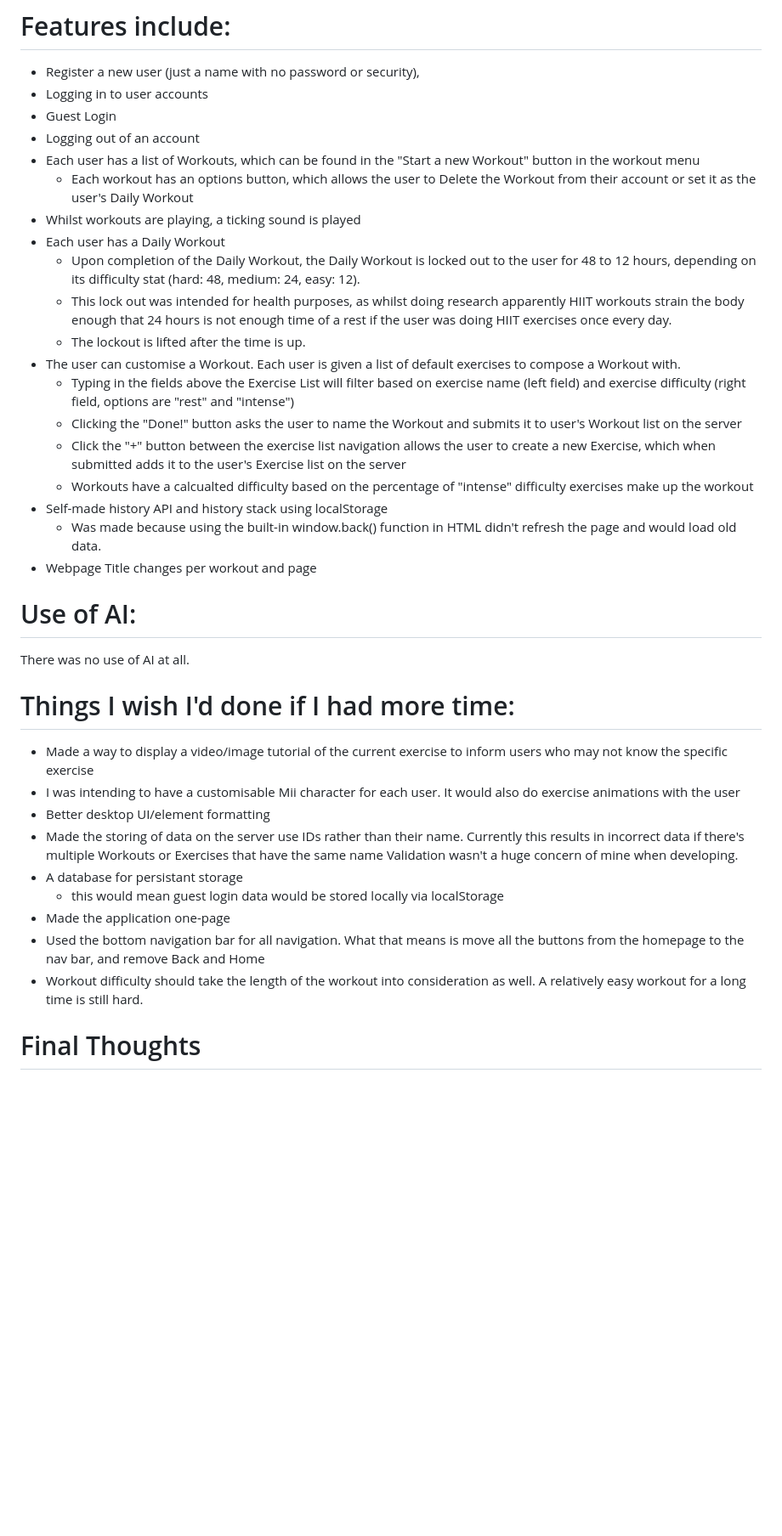
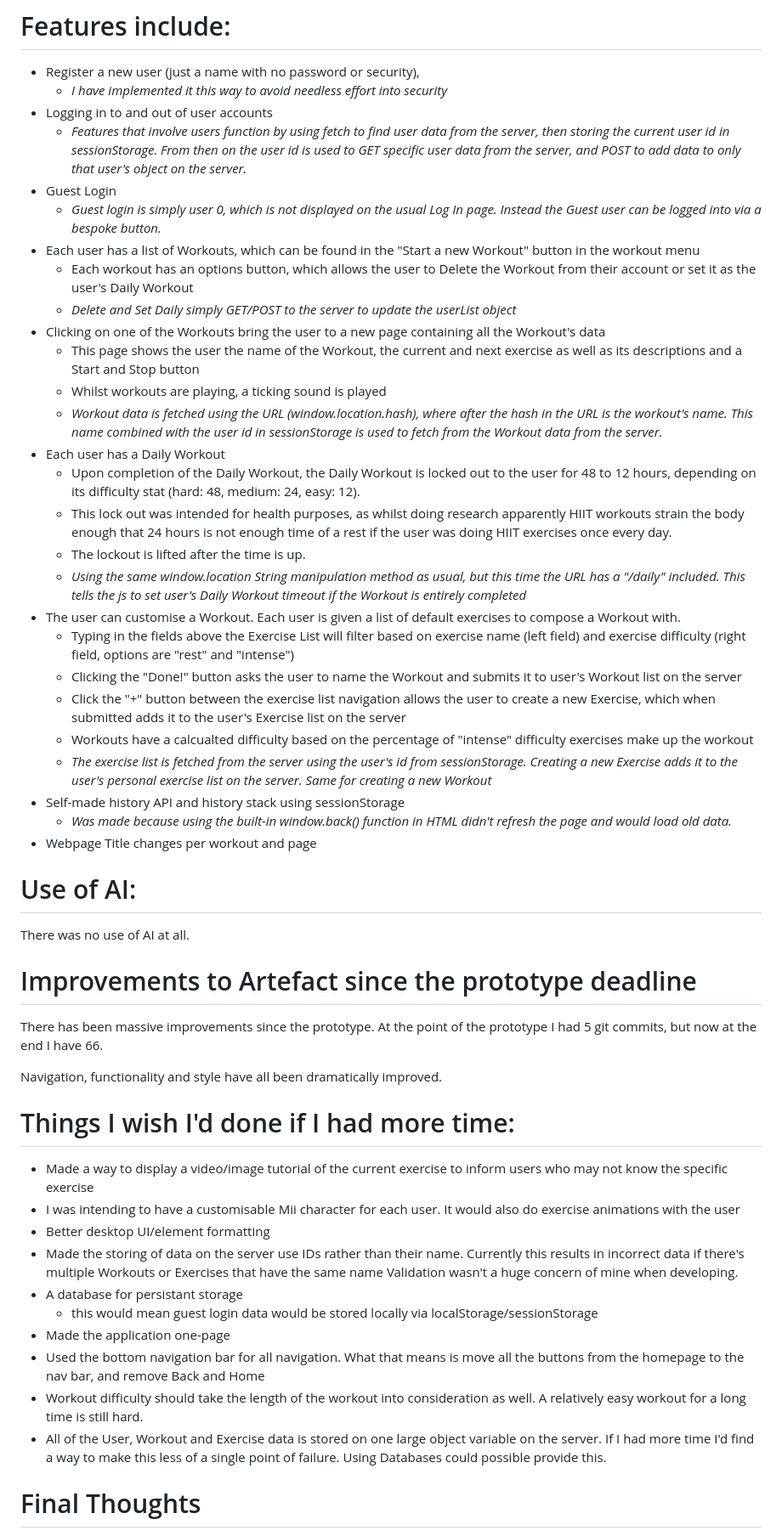
Before and after one commit to FirePenguin99/WebProg_HIIT_app, a Markdown page: README.md, the part around the change. Shown: that part at 85% size. Rendered like a GitHub page; blank space fills up the shorter version.

Commit message:
one more README

```diff
--- a/README.md
+++ b/README.md
@@ -9,27 +9,41 @@ All Webpages are functional on any resolution, but are primarily designed for mo
 
 # Features include:
 - Register a new user (just a name with no password or security),
-- Logging in to user accounts
+    - *I have implemented it this way to avoid needless effort into security*
+- Logging in to and out of user accounts
+    - *Features that involve users function by using fetch to find user data from the server, then storing the current user id in sessionStorage. From then on the user id is used to GET specific user data from the server, and POST to add data to only that user's object on the server.*
 - Guest Login
-- Logging out of an account
+    - *Guest login is simply user 0, which is not displayed on the usual Log In page. Instead the Guest user can be logged into via a bespoke button.*
 - Each user has a list of Workouts, which can be found in the "Start a new Workout" button in the workout menu
     - Each workout has an options button, which allows the user to Delete the Workout from their account or set it as the user's Daily Workout
-- Whilst workouts are playing, a ticking sound is played
+    - *Delete and Set Daily simply GET/POST to the server to update the userList object*
+- Clicking on one of the Workouts bring the user to a new page containing all the Workout's data
+    - This page shows the user the name of the Workout, the current and next exercise as well as its descriptions and a Start and Stop button
+    - Whilst workouts are playing, a ticking sound is played
+    - *Workout data is fetched using the URL (window.location.hash), where after the hash in the URL is the workout's name. This name combined with the user id in sessionStorage is used to fetch from the Workout data from the server.*
 - Each user has a Daily Workout
     - Upon completion of the Daily Workout, the Daily Workout is locked out to the user for 48 to 12 hours, depending on its difficulty stat (hard: 48, medium: 24, easy: 12).
     - This lock out was intended for health purposes, as whilst doing research apparently HIIT workouts strain the body enough that 24 hours is not enough time of a rest if the user was doing HIIT exercises once every day.
     - The lockout is lifted after the time is up.
+    - *Using the same window.location String manipulation method as usual, but this time the URL has a "/daily" included. This tells the js to set user's Daily Workout timeout if the Workout is entirely completed*
 - The user can customise a Workout. Each user is given a list of default exercises to compose a Workout with.
     - Typing in the fields above the Exercise List will filter based on exercise name (left field) and exercise difficulty (right field, options are "rest" and "intense")
     - Clicking the "Done!" button asks the user to name the Workout and submits it to user's Workout list on the server
     - Click the "+" button between the exercise list navigation allows the user to create a new Exercise, which when submitted adds it to the user's Exercise list on the server
     - Workouts have a calcualted difficulty based on the percentage of "intense" difficulty exercises make up the workout
-- Self-made history API and history stack using localStorage
-    - Was made because using the built-in window.back() function in HTML didn't refresh the page and would load old data.
+    - *The exercise list is fetched from the server using the user's id from sessionStorage. Creating a new Exercise adds it to the user's personal exercise list on the server. Same for creating a new Workout*
+- Self-made history API and history stack using sessionStorage
+    - *Was made because using the built-in window.back() function in HTML didn't refresh the page and would load old data.*
 - Webpage Title changes per workout and page
+
 
 # Use of AI:
 There was no use of AI at all.
+
+# Improvements to Artefact since the prototype deadline
+There has been massive improvements since the prototype. At the point of the prototype I had 5 git commits, but now at the end I have 66.
+
+Navigation, functionality and style have all been dramatically improved.
 
 # Things I wish I'd done if I had more time:
 - Made a way to display a video/image tutorial of the current exercise to inform users who may not know the specific exercise
@@ -37,10 +51,11 @@ There was no use of AI at all.
 - Better desktop UI/element formatting
 - Made the storing of data on the server use IDs rather than their name. Currently this results in incorrect data if there's multiple Workouts or Exercises that have the same name  Validation wasn't a huge concern of mine when developing.
 - A database for persistant storage
-    - this would mean guest login data would be stored locally via localStorage
+    - this would mean guest login data would be stored locally via localStorage/sessionStorage
 - Made the application one-page
 - Used the bottom navigation bar for all navigation. What that means is move all the buttons from the homepage to the nav bar, and remove Back and Home
 - Workout difficulty should take the length of the workout into consideration as well. A relatively easy workout for a long time is still hard.
+- All of the User, Workout and Exercise data is stored on one large object variable on the server. If I had more time I'd find a way to make this less of a single point of failure. Using Databases could possible provide this.
 
 # Final Thoughts
 In last year's Application Programming, I said I was interested to learn more typical web design. But due to the mobile nature of the specification, I have managed to accidentally dodge learning to create and style a proper website once again.
```
